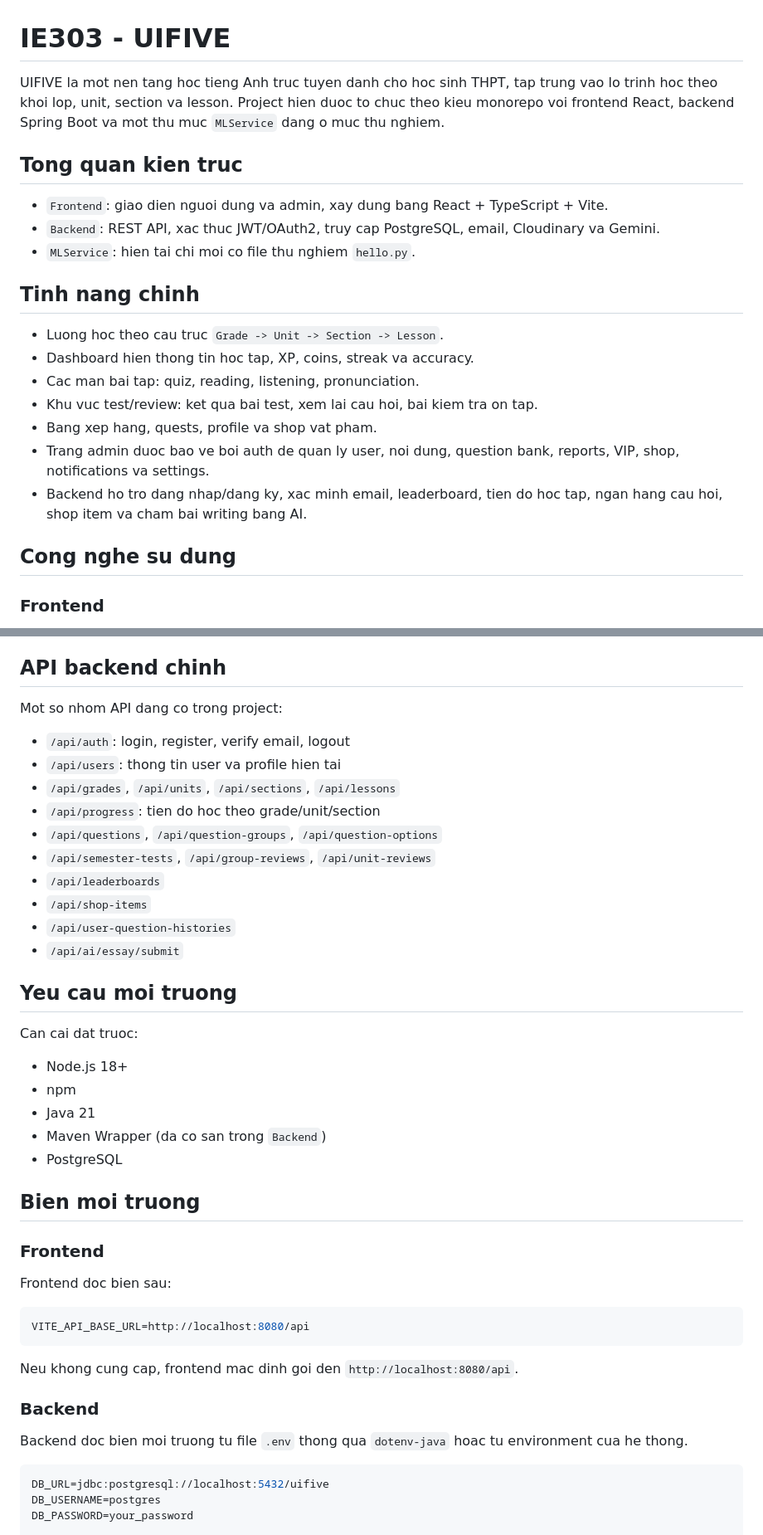
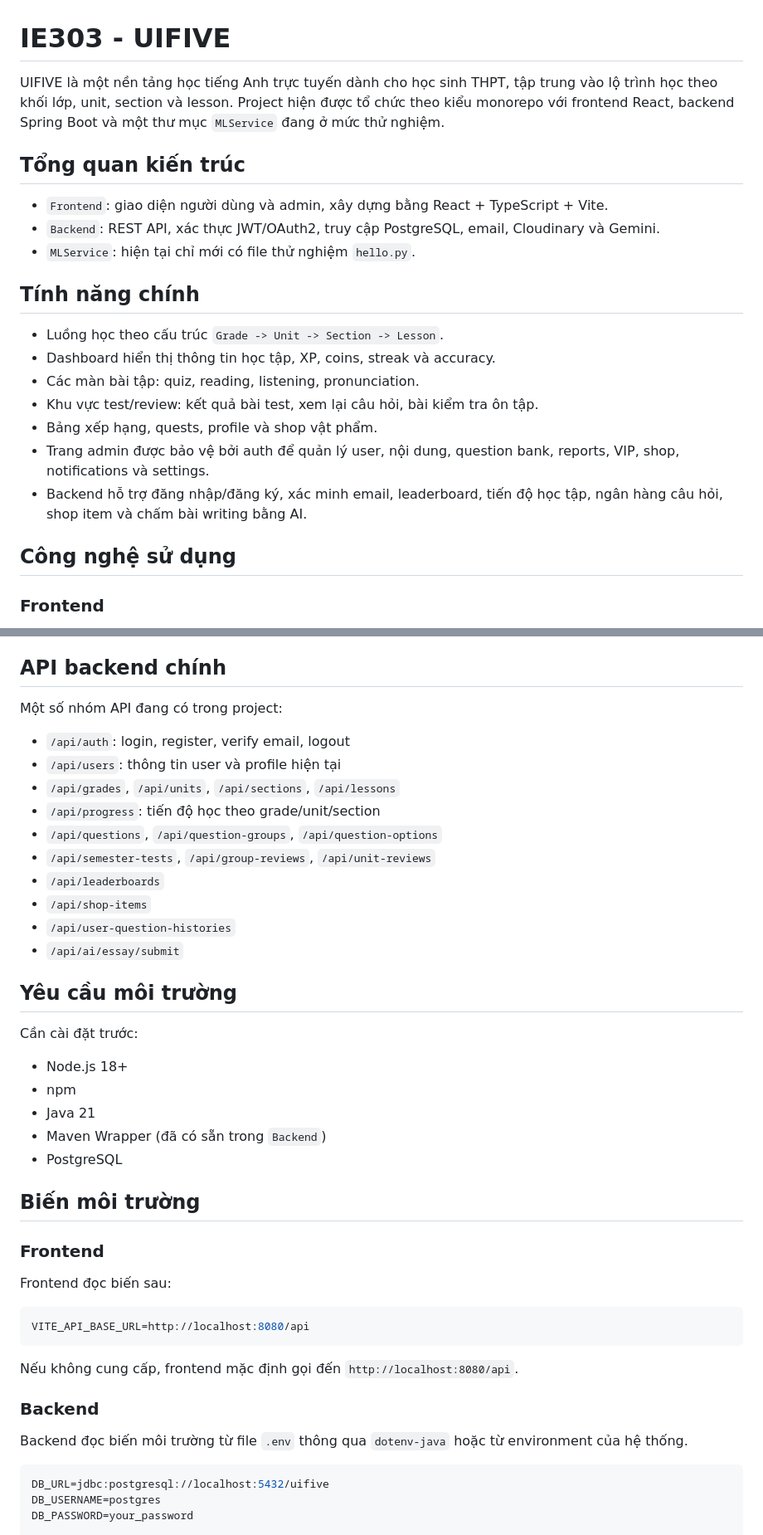
Before and after one commit to danielnguyen0705/ie303, a Markdown page: README.md, 2 parts joined by grey strips. Shown at 83% size. Drawn GitHub-style.

````diff
--- a/README.md
+++ b/README.md
@@ -1,24 +1,24 @@
 # IE303 - UIFIVE
 
-UIFIVE la mot nen tang hoc tieng Anh truc tuyen danh cho hoc sinh THPT, tap trung vao lo trinh hoc theo khoi lop, unit, section va lesson. Project hien duoc to chuc theo kieu monorepo voi frontend React, backend Spring Boot va mot thu muc `MLService` dang o muc thu nghiem.
+UIFIVE là một nền tảng học tiếng Anh trực tuyến dành cho học sinh THPT, tập trung vào lộ trình học theo khối lớp, unit, section và lesson. Project hiện được tổ chức theo kiểu monorepo với frontend React, backend Spring Boot và một thư mục `MLService` đang ở mức thử nghiệm.
 
-## Tong quan kien truc
+## Tổng quan kiến trúc
 
-- `Frontend`: giao dien nguoi dung va admin, xay dung bang React + TypeScript + Vite.
-- `Backend`: REST API, xac thuc JWT/OAuth2, truy cap PostgreSQL, email, Cloudinary va Gemini.
-- `MLService`: hien tai chi moi co file thu nghiem `hello.py`.
+- `Frontend`: giao diện người dùng và admin, xây dựng bằng React + TypeScript + Vite.
+- `Backend`: REST API, xác thực JWT/OAuth2, truy cập PostgreSQL, email, Cloudinary và Gemini.
+- `MLService`: hiện tại chỉ mới có file thử nghiệm `hello.py`.
 
-## Tinh nang chinh
+## Tính năng chính
 
-- Luong hoc theo cau truc `Grade -> Unit -> Section -> Lesson`.
-- Dashboard hien thong tin hoc tap, XP, coins, streak va accuracy.
-- Cac man bai tap: quiz, reading, listening, pronunciation.
-- Khu vuc test/review: ket qua bai test, xem lai cau hoi, bai kiem tra on tap.
-- Bang xep hang, quests, profile va shop vat pham.
-- Trang admin duoc bao ve boi auth de quan ly user, noi dung, question bank, reports, VIP, shop, notifications va settings.
-- Backend ho tro dang nhap/dang ky, xac minh email, leaderboard, tien do hoc tap, ngan hang cau hoi, shop item va cham bai writing bang AI.
+- Luồng học theo cấu trúc `Grade -> Unit -> Section -> Lesson`.
+- Dashboard hiển thị thông tin học tập, XP, coins, streak và accuracy.
+- Các màn bài tập: quiz, reading, listening, pronunciation.
+- Khu vực test/review: kết quả bài test, xem lại câu hỏi, bài kiểm tra ôn tập.
+- Bảng xếp hạng, quests, profile và shop vật phẩm.
+- Trang admin được bảo vệ bởi auth để quản lý user, nội dung, question bank, reports, VIP, shop, notifications và settings.
+- Backend hỗ trợ đăng nhập/đăng ký, xác minh email, leaderboard, tiến độ học tập, ngân hàng câu hỏi, shop item và chấm bài writing bằng AI.
 
-## Cong nghe su dung
+## Công nghệ sử dụng
 
 ### Frontend
 
@@ -88,14 +88,14 @@ ie303/
 - `/admin/notifications`
 - `/admin/settings`
 
-## API backend chinh
+## API backend chính
 
-Mot so nhom API dang co trong project:
+Một số nhóm API đang có trong project:
 
 - `/api/auth`: login, register, verify email, logout
-- `/api/users`: thong tin user va profile hien tai
+- `/api/users`: thông tin user và profile hiện tại
 - `/api/grades`, `/api/units`, `/api/sections`, `/api/lessons`
-- `/api/progress`: tien do hoc theo grade/unit/section
+- `/api/progress`: tiến độ học theo grade/unit/section
 - `/api/questions`, `/api/question-groups`, `/api/question-options`
 - `/api/semester-tests`, `/api/group-reviews`, `/api/unit-reviews`
 - `/api/leaderboards`
@@ -103,31 +103,31 @@ Mot so nhom API dang co trong project:
 - `/api/user-question-histories`
 - `/api/ai/essay/submit`
 
-## Yeu cau moi truong
+## Yêu cầu môi trường
 
-Can cai dat truoc:
+Cần cài đặt trước:
 
 - Node.js 18+
 - npm
 - Java 21
-- Maven Wrapper (da co san trong `Backend`)
+- Maven Wrapper (đã có sẵn trong `Backend`)
 - PostgreSQL
 
-## Bien moi truong
+## Biến môi trường
 
 ### Frontend
 
-Frontend doc bien sau:
+Frontend đọc biến sau:
 
 ```env
 VITE_API_BASE_URL=http://localhost:8080/api
 ```
 
-Neu khong cung cap, frontend mac dinh goi den `http://localhost:8080/api`.
+Nếu không cung cấp, frontend mặc định gọi đến `http://localhost:8080/api`.
 
 ### Backend
 
-Backend doc bien moi truong tu file `.env` thong qua `dotenv-java` hoac tu environment cua he thong.
+Backend đọc biến môi trường từ file `.env` thông qua `dotenv-java` hoặc từ environment của hệ thống.
 
 ```env
 DB_URL=jdbc:postgresql://localhost:5432/uifive
````
Also changed, not shown: other parts of README.md (+29 -29 lines).
